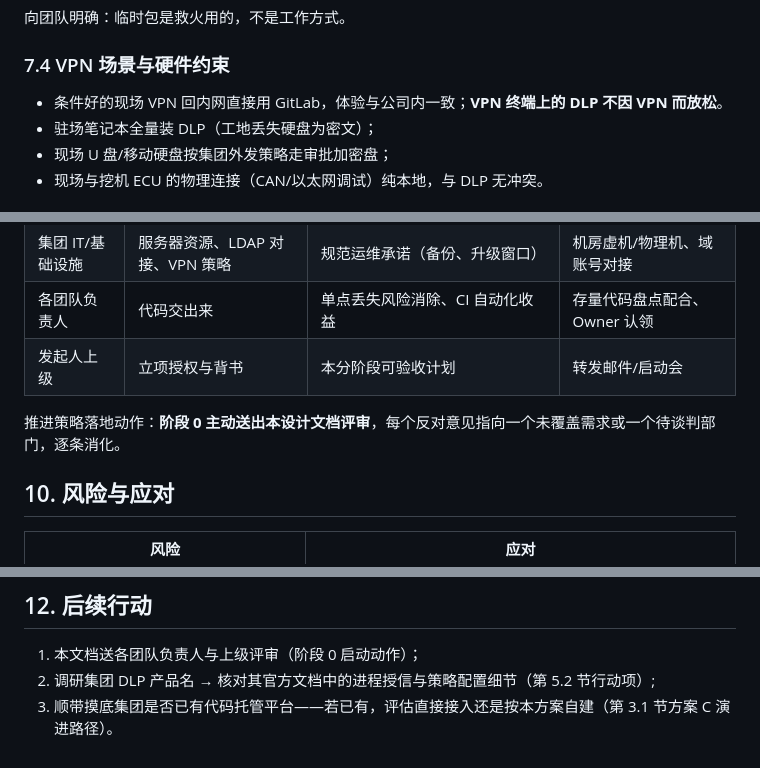
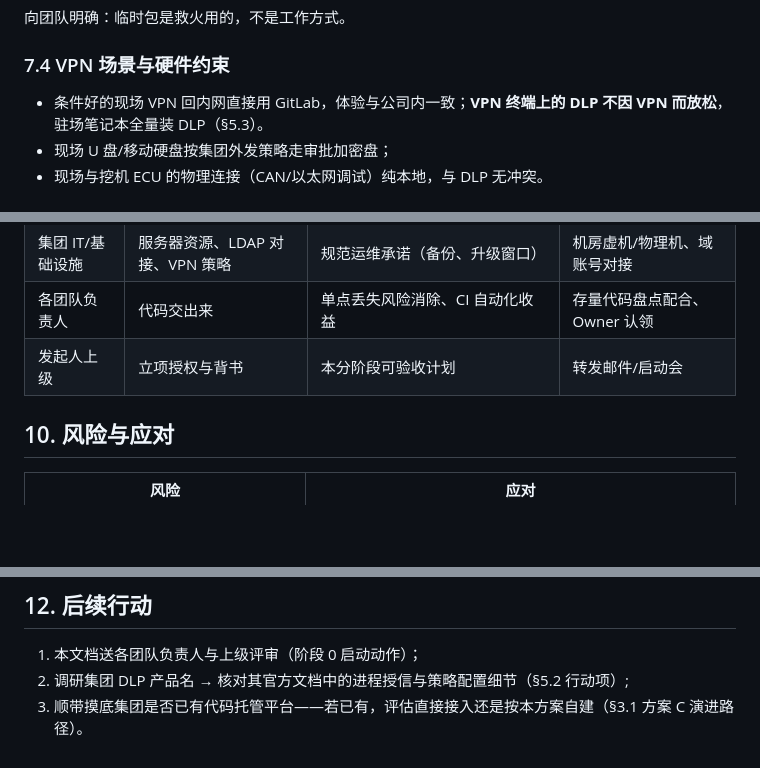
Before and after one commit to leoricmaster/frm, a Markdown page: docs/design/2026-08-31-excavator-code-management-design.md, 3 parts joined by grey strips. Rendered like a GitHub page; blank space fills up the shorter version.

Commit message:
docs(design): 统一管理体系精炼——删§9重复段/并§7.4重复bullet/§引用风格统一（244→241行）
Co-Authored-By: Claude Code <noreply@anthropic.com>

```diff
--- a/docs/design/2026-08-31-excavator-code-management-design.md
+++ b/docs/design/2026-08-31-excavator-code-management-design.md
@@ -193,8 +193,7 @@ GitLab 主机只做调度，不做重活。
 
 ### 7.4 VPN 场景与硬件约束
 
-- 条件好的现场 VPN 回内网直接用 GitLab，体验与公司内一致；**VPN 终端上的 DLP 不因 VPN 而放松**。
-- 驻场笔记本全量装 DLP（工地丢失硬盘为密文）；
+- 条件好的现场 VPN 回内网直接用 GitLab，体验与公司内一致；**VPN 终端上的 DLP 不因 VPN 而放松**，驻场笔记本全量装 DLP（§5.3）。
 - 现场 U 盘/移动硬盘按集团外发策略走审批加密盘；
 - 现场与挖机 ECU 的物理连接（CAN/以太网调试）纯本地，与 DLP 无冲突。
 
@@ -218,8 +217,6 @@ GitLab 主机只做调度，不做重活。
 | 各团队负责人 | 代码交出来 | 单点丢失风险消除、CI 自动化收益 | 存量代码盘点配合、Owner 认领 |
 | 发起人上级 | 立项授权与背书 | 本分阶段可验收计划 | 转发邮件/启动会 |
 
-推进策略落地动作：**阶段 0 主动送出本设计文档评审**，每个反对意见指向一个未覆盖需求或一个待谈判部门，逐条消化。
-
 ## 10. 风险与应对
 
 | 风险 | 应对 |
@@ -240,5 +237,5 @@ GitLab 主机只做调度，不做重活。
 ## 12. 后续行动
 
 1. 本文档送各团队负责人与上级评审（阶段 0 启动动作）；
-2. 调研集团 DLP 产品名 → 核对其官方文档中的进程授信与策略配置细节（第 5.2 节行动项）;
-3. 顺带摸底集团是否已有代码托管平台——若已有，评估直接接入还是按本方案自建（第 3.1 节方案 C 演进路径）。
+2. 调研集团 DLP 产品名 → 核对其官方文档中的进程授信与策略配置细节（§5.2 行动项）;
+3. 顺带摸底集团是否已有代码托管平台——若已有，评估直接接入还是按本方案自建（§3.1 方案 C 演进路径）。
```
